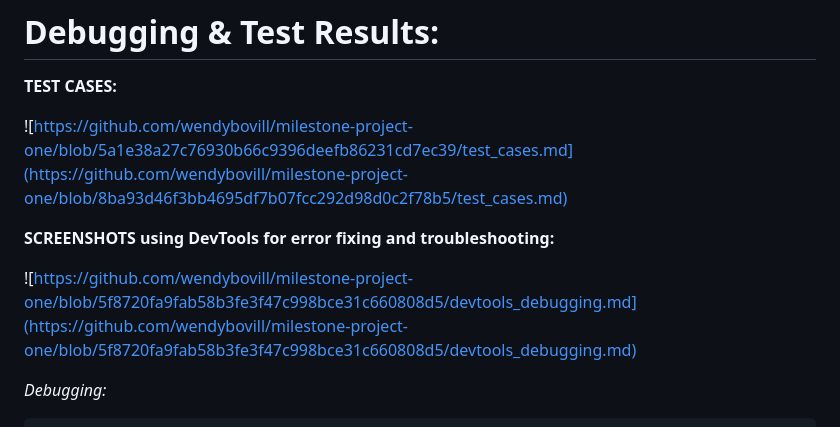
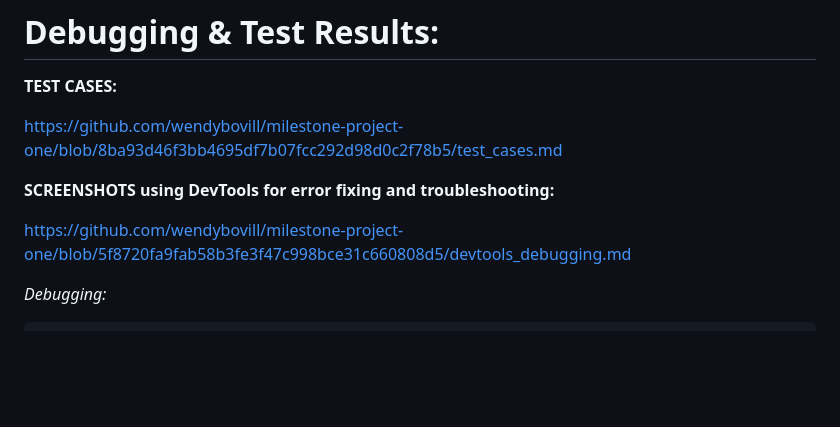
Before and after one commit to wendybovill/Resonate, a Markdown page: README.md, the part around one of its changes. Drawn GitHub-style; blank space fills up the shorter version.

```diff
--- a/README.md
+++ b/README.md
@@ -172,12 +172,12 @@ Photoshop for image resizing to optimised images for responsive design
 
 **TEST CASES:**
 
-![https://github.com/wendybovill/milestone-project-one/blob/5a1e38a27c76930b66c9396deefb86231cd7ec39/test_cases.md](https://github.com/wendybovill/milestone-project-one/blob/8ba93d46f3bb4695df7b07fcc292d98d0c2f78b5/test_cases.md)
+https://github.com/wendybovill/milestone-project-one/blob/8ba93d46f3bb4695df7b07fcc292d98d0c2f78b5/test_cases.md
 
 
 **SCREENSHOTS using DevTools for error fixing and troubleshooting:**
 
-![https://github.com/wendybovill/milestone-project-one/blob/5f8720fa9fab58b3fe3f47c998bce31c660808d5/devtools_debugging.md](https://github.com/wendybovill/milestone-project-one/blob/5f8720fa9fab58b3fe3f47c998bce31c660808d5/devtools_debugging.md)
+https://github.com/wendybovill/milestone-project-one/blob/5f8720fa9fab58b3fe3f47c998bce31c660808d5/devtools_debugging.md
 
 
 
```
Also changed, not shown: other parts of README.md (+2 -2 lines).
